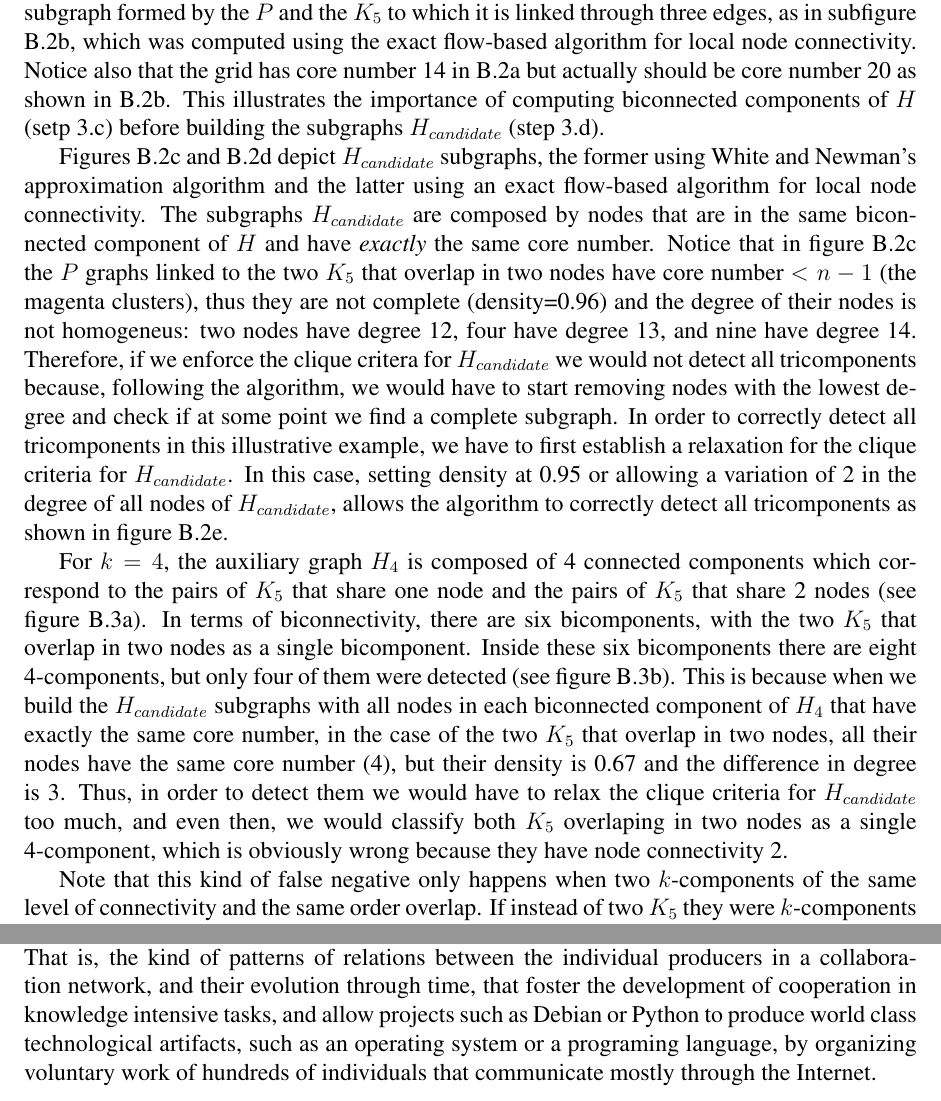
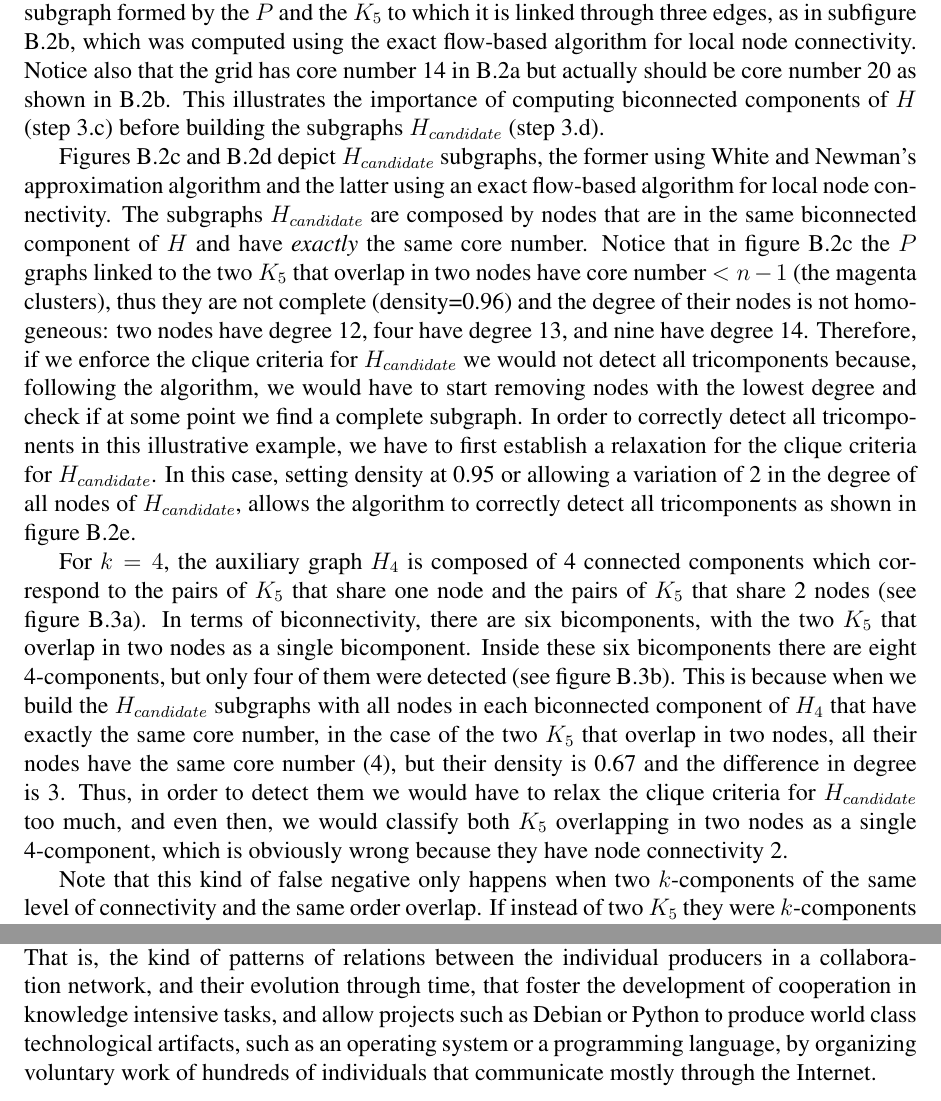
Before and after one commit to jtorrents/thesis, a LaTeX thesis (thesis.tex, which reads appendices/appendix_cohesive_groups.tex, appendices/appendix_publications.tex): two parts of pages 123 and 141 of 151, joined at a grey line, cut so that both start at the same text. Compiled offline with pdfLaTeX.

Commit message:
Spell checking for the appendices.

```diff
--- a/appendices/appendix_cohesive_groups.tex
+++ b/appendices/appendix_cohesive_groups.tex
@@ -88,11 +88,11 @@ The graph of figure \ref{fig:example} is a biconnected 3-core, which means that
 
 For $k=3$ we create an auxiliary graph with all biconnected nodes with core number $\ge 3$ (see figure \ref{fig:example_3}). In this case all nodes have a core number greater than or equal to 3. Thus the auxiliary graph $H$ for $k=3$ contains all 99 nodes. We then link two nodes in $H_3$ if we can find $k$ or more node independent paths between them. As we can see, the result are five connected components, four of which correspond to each Petersen graph plus the two $K_5$, while the last one corresponds to the nodes that form the grid. The later has 4 nodes that are linked by 3 node independent paths to only one node, these four nodes are the four corner nodes of the grid.
 
-Notice that when using White and Newman's approximation algorithm for local node connectivity (subfigure \ref{fig:aux3}), some node independent paths that actually exist are not detected: the $P$ subgraphs linked to the two $K_5$ that overlap in two nodes should have a core number of 14 (blue) because there are 3 node independent paths linking each pair of different nodes in the subgraph formed by the $P$ and the $K_5$ to which it is linked through three edges, as in subfigure \ref{fig:aux3_ex}, which was computed using the exact flow-based algorithm for local node connectivity. Notice also that the grid has core number 14 in \ref{fig:aux3} but actually should be core number 20 as shown in \ref{fig:aux3_ex}. This illustrates the importance of computing biconnected components of $H$ (setp 3.c) before building the subgraphs $H_{candidate}$ (step 3.d).
+Notice that when using White and Newman's approximation algorithm for local node connectivity (subfigure \ref{fig:aux3}), some node independent paths that actually exist are not detected: the $P$ subgraphs linked to the two $K_5$ that overlap in two nodes should have a core number of 14 (blue) because there are 3 node independent paths linking each pair of different nodes in the subgraph formed by the $P$ and the $K_5$ to which it is linked through three edges, as in subfigure \ref{fig:aux3_ex}, which was computed using the exact flow-based algorithm for local node connectivity. Notice also that the grid has core number 14 in \ref{fig:aux3} but actually should be core number 20 as shown in \ref{fig:aux3_ex}. This illustrates the importance of computing biconnected components of $H$ (step 3.c) before building the subgraphs $H_{candidate}$ (step 3.d).
 
-Figures \ref{fig:aux3_cand} and \ref{fig:aux3_cand_ex} depict $H_{candidate}$ subgraphs, the former using White and Newman's approximation algorithm and the latter using an exact flow-based algorithm for local node connectivity. The subgraphs $H_{candidate}$ are composed by nodes that are in the same biconnected component of $H$ and have \emph{exactly} the same core number. Notice that in figure \ref{fig:aux3_cand} the $P$ graphs linked to the two $K_5$ that overlap in two nodes have core number $< n-1$ (the magenta clusters), thus they are not complete (density=0.96) and the degree of their nodes is not homogeneus: two nodes have degree 12, four have degree 13, and nine have degree 14. Therefore, if we enforce the clique critera for $H_{candidate}$ we would not detect all tricomponents because, following the algorithm, we would have to start removing nodes with the lowest degree and check if at some point we find a complete subgraph. In order to correctly detect all tricomponents in this illustrative example, we have to first establish a relaxation for the clique criteria for $H_{candidate}$. In this case, setting density at 0.95 or allowing a variation of 2 in the degree of all nodes of $H_{candidate}$, allows the algorithm to correctly detect all tricomponents as shown in figure \ref{fig:subgraphs3}.
+Figures \ref{fig:aux3_cand} and \ref{fig:aux3_cand_ex} depict $H_{candidate}$ subgraphs, the former using White and Newman's approximation algorithm and the latter using an exact flow-based algorithm for local node connectivity. The subgraphs $H_{candidate}$ are composed by nodes that are in the same biconnected component of $H$ and have \emph{exactly} the same core number. Notice that in figure \ref{fig:aux3_cand} the $P$ graphs linked to the two $K_5$ that overlap in two nodes have core number $< n-1$ (the magenta clusters), thus they are not complete (density=0.96) and the degree of their nodes is not homogeneous: two nodes have degree 12, four have degree 13, and nine have degree 14. Therefore, if we enforce the clique criteria for $H_{candidate}$ we would not detect all tricomponents because, following the algorithm, we would have to start removing nodes with the lowest degree and check if at some point we find a complete subgraph. In order to correctly detect all tricomponents in this illustrative example, we have to first establish a relaxation for the clique criteria for $H_{candidate}$. In this case, setting density at 0.95 or allowing a variation of 2 in the degree of all nodes of $H_{candidate}$, allows the algorithm to correctly detect all tricomponents as shown in figure \ref{fig:subgraphs3}.
 
-For $k=4$, the auxiliary graph $H_4$ is composed of 4 connected components which correspond to the pairs of $K_5$ that share one node and the pairs of $K_5$ that share 2 nodes (see figure \ref{fig:aux4}). In terms of biconnectivity, there are six bicomponents, with the two $K_5$ that overlap in two nodes as a single bicomponent. Inside these six bicomponents there are eight 4-components, but only four of them were detected (see figure \ref{fig:subgraphs4}). This is because when we build the $H_{candidate}$ subgraphs with all nodes in each biconnected component of $H_4$ that have exactly the same core number, in the case of the two $K_5$ that overlap in two nodes, all their nodes  have the same core number (4), but their density is 0.67 and the difference in degree is 3. Thus, in order to detect them we would have to relax the clique criteria for $H_{candidate}$ too much, and even then, we would classify both $K_5$ overlaping in two nodes as a single 4-component, which is obviously wrong because they have node connectivity 2.
+For $k=4$, the auxiliary graph $H_4$ is composed of 4 connected components which correspond to the pairs of $K_5$ that share one node and the pairs of $K_5$ that share 2 nodes (see figure \ref{fig:aux4}). In terms of biconnectivity, there are six bicomponents, with the two $K_5$ that overlap in two nodes as a single bicomponent. Inside these six bicomponents there are eight 4-components, but only four of them were detected (see figure \ref{fig:subgraphs4}). This is because when we build the $H_{candidate}$ subgraphs with all nodes in each biconnected component of $H_4$ that have exactly the same core number, in the case of the two $K_5$ that overlap in two nodes, all their nodes  have the same core number (4), but their density is 0.67 and the difference in degree is 3. Thus, in order to detect them we would have to relax the clique criteria for $H_{candidate}$ too much, and even then, we would classify both $K_5$ overlapping in two nodes as a single 4-component, which is obviously wrong because they have node connectivity 2.
 
 Note that this kind of false negative only happens when two $k$-components of the same level of connectivity and the same order overlap. If instead of two $K_5$ they were $k$-components with different order but the same connectivity, our algorithm would be able to separate them because they would have a different core number and thus they would be part of a different $H_{candidate}$ subgraph.
 
--- a/appendices/appendix_publications.tex
+++ b/appendices/appendix_publications.tex
@@ -87,4 +87,4 @@ Publishing this paper has also required more time and energy that initially plan
 
 Early 2015 I submitted the paper to the Journal of Social Structure, the paper was accepted after one round of review conditional on some minor modifications, which also improved the paper further, and took more time than expected. The paper was finally published on December 2015. The initial version of the paper, as submitted to Social Networks in late 2012 was significantly longer than the version finally published at JoSS.
 
-I argue that these groups are a key element of the structural dimension of cooperation. That is, the kind of patterns of relations between the individual producers in a collaboration network, and their evolution through time, that foster the development of cooperation in knowledge intensive tasks, and allow projects such as Debian or Python to produce world class technological artifacts, such as an operating system or a programing language, by organizing voluntary work of hundreds of individuals that communicate mostly through the Internet.
+I argue that these groups are a key element of the structural dimension of cooperation. That is, the kind of patterns of relations between the individual producers in a collaboration network, and their evolution through time, that foster the development of cooperation in knowledge intensive tasks, and allow projects such as Debian or Python to produce world class technological artifacts, such as an operating system or a programming language, by organizing voluntary work of hundreds of individuals that communicate mostly through the Internet.
```
Also changed, not shown: appendices/appendix_cohesive_groups.tex (4 more changed lines).
